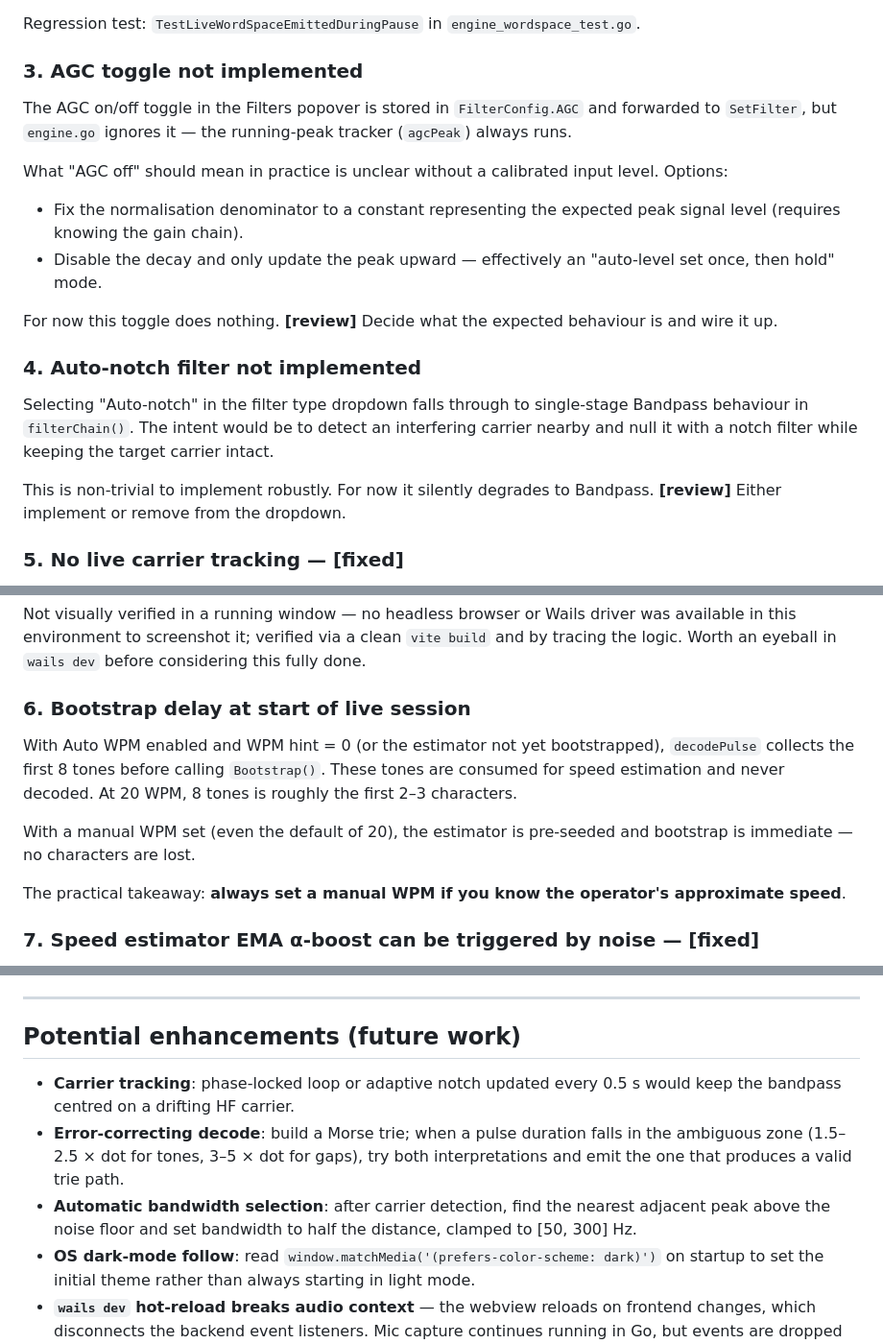
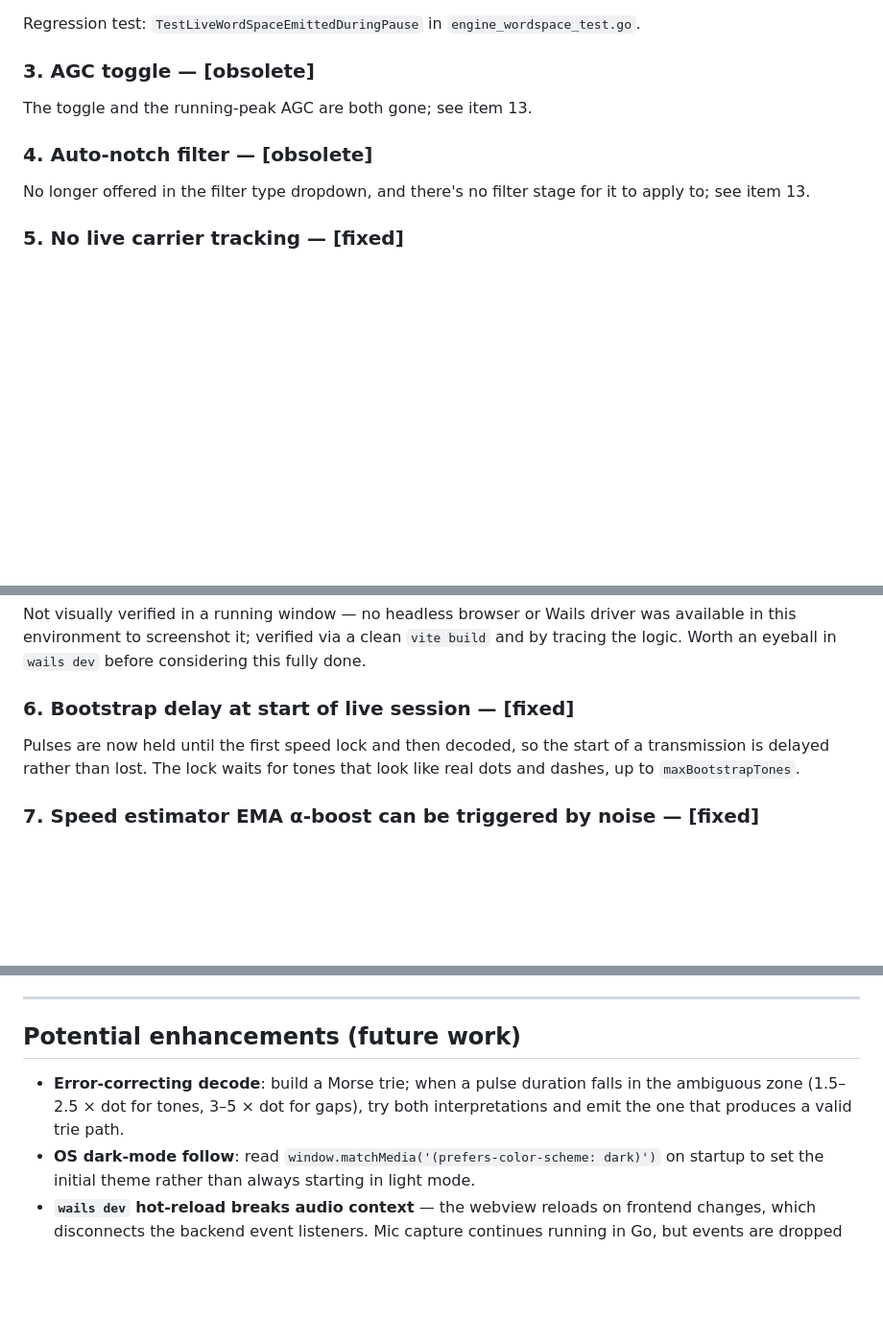
Before and after one commit to raff/morse-decoder, a Markdown page: NOTES.md, 3 parts joined by grey strips. Shown at 96% size. Rendered like a GitHub page; blank space fills up the shorter version.

```diff
--- a/NOTES.md
+++ b/NOTES.md
@@ -57,31 +57,14 @@ UI (`#textOut` is `white-space:pre-wrap`), so not worth guarding against.
 Regression test: `TestLiveWordSpaceEmittedDuringPause` in
 `engine_wordspace_test.go`.
 
-### 3. AGC toggle not implemented
+### 3. AGC toggle — **[obsolete]**
 
-The AGC on/off toggle in the Filters popover is stored in `FilterConfig.AGC`
-and forwarded to `SetFilter`, but `engine.go` ignores it — the running-peak
-tracker (`agcPeak`) always runs.
+The toggle and the running-peak AGC are both gone; see item 13.
 
-What "AGC off" should mean in practice is unclear without a calibrated input
-level. Options:
-- Fix the normalisation denominator to a constant representing the expected
-  peak signal level (requires knowing the gain chain).
-- Disable the decay and only update the peak upward — effectively an
-  "auto-level set once, then hold" mode.
+### 4. Auto-notch filter — **[obsolete]**
 
-For now this toggle does nothing. **[review]** Decide what the expected
-behaviour is and wire it up.
-
-### 4. Auto-notch filter not implemented
-
-Selecting "Auto-notch" in the filter type dropdown falls through to
-single-stage Bandpass behaviour in `filterChain()`. The intent would be to
-detect an interfering carrier nearby and null it with a notch filter while
-keeping the target carrier intact.
-
-This is non-trivial to implement robustly. For now it silently degrades to
-Bandpass. **[review]** Either implement or remove from the dropdown.
+No longer offered in the filter type dropdown, and there's no filter stage for
+it to apply to; see item 13.
 
 ### 5. No live carrier tracking — **[fixed]**
 
@@ -107,18 +90,11 @@ driver was available in this environment to screenshot it; verified via a
 clean `vite build` and by tracing the logic. Worth an eyeball in `wails dev`
 before considering this fully done.
 
-### 6. Bootstrap delay at start of live session
+### 6. Bootstrap delay at start of live session — **[fixed]**
 
-With Auto WPM enabled and WPM hint = 0 (or the estimator not yet
-bootstrapped), `decodePulse` collects the first 8 tones before calling
-`Bootstrap()`. These tones are consumed for speed estimation and never decoded.
-At 20 WPM, 8 tones is roughly the first 2–3 characters.
-
-With a manual WPM set (even the default of 20), the estimator is pre-seeded
-and bootstrap is immediate — no characters are lost.
-
-The practical takeaway: **always set a manual WPM if you know the operator's
-approximate speed**.
+Pulses are now held until the first speed lock and then decoded, so the start
+of a transmission is delayed rather than lost. The lock waits for tones that
+look like real dots and dashes, up to `maxBootstrapTones`.
 
 ### 7. Speed estimator EMA α-boost can be triggered by noise — **[fixed]**
 
@@ -405,14 +438,9 @@ in place of `Detector.decide`) is the likely next gain.
 
 ## Potential enhancements (future work)
 
-- **Carrier tracking**: phase-locked loop or adaptive notch updated every 0.5 s
-  would keep the bandpass centred on a drifting HF carrier.
 - **Error-correcting decode**: build a Morse trie; when a pulse duration falls
   in the ambiguous zone (1.5–2.5 × dot for tones, 3–5 × dot for gaps), try
   both interpretations and emit the one that produces a valid trie path.
-- **Automatic bandwidth selection**: after carrier detection, find the nearest
-  adjacent peak above the noise floor and set bandwidth to half the distance,
-  clamped to [50, 300] Hz.
 - **OS dark-mode follow**: read
   `window.matchMedia('(prefers-color-scheme: dark)')` on startup to set the
   initial theme rather than always starting in light mode.
```
Also changed, not shown: other parts of NOTES.md (+57 -0 lines).
